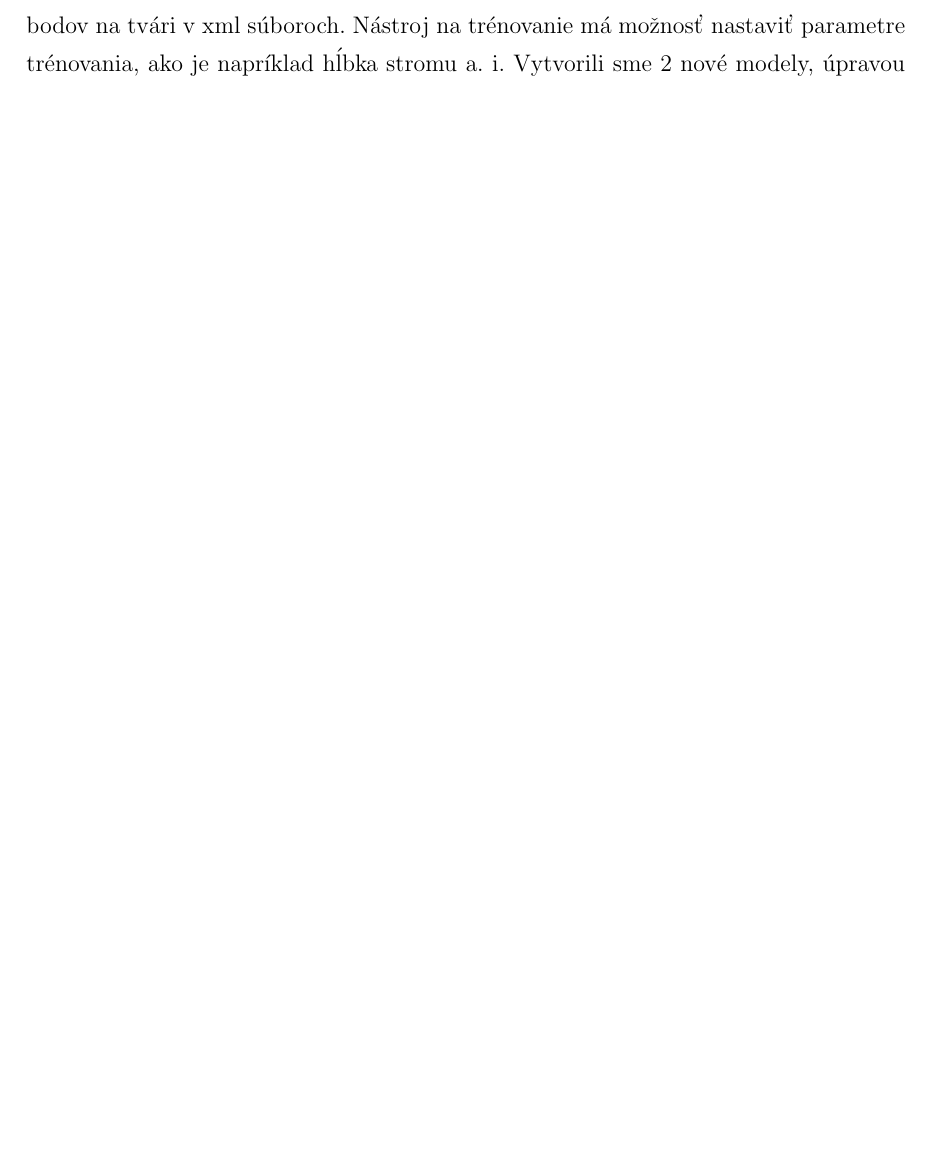
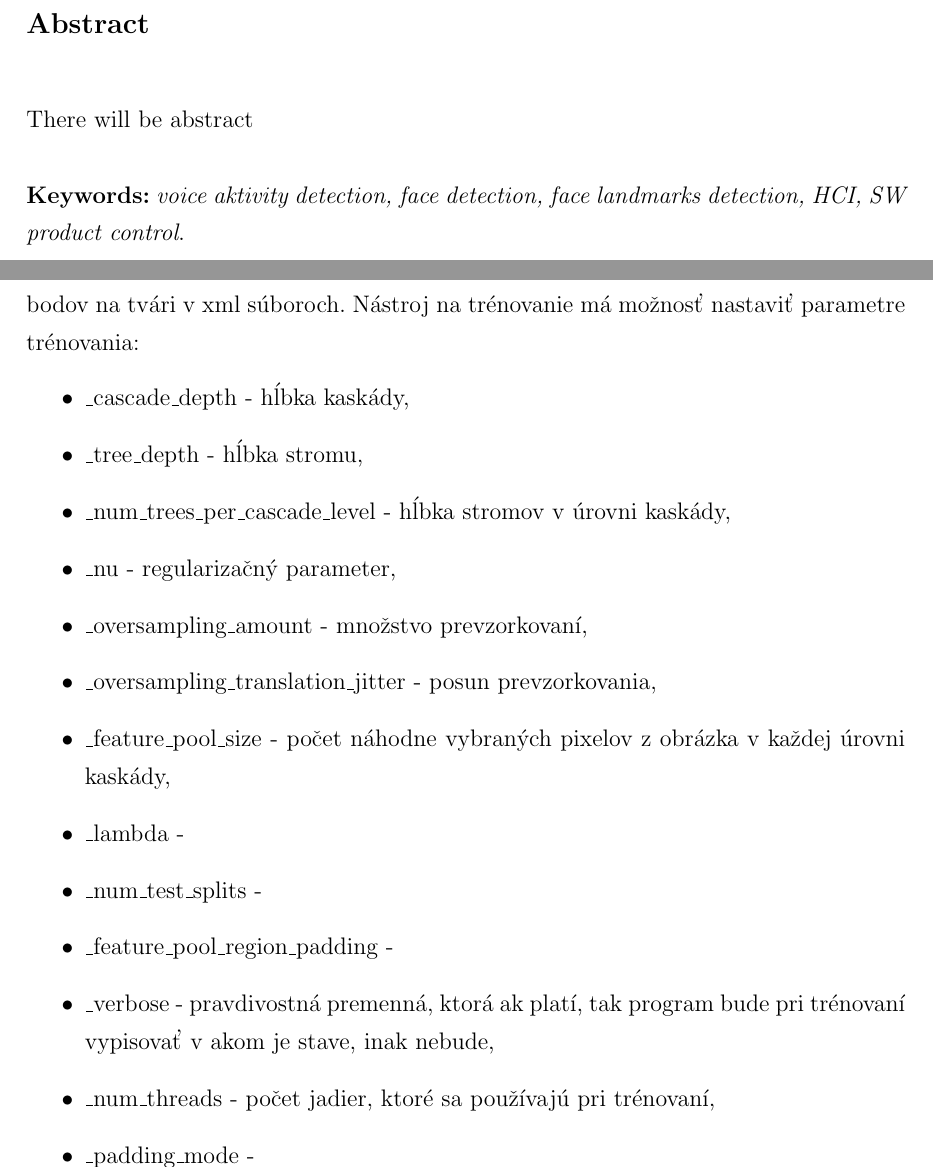
Before and after one commit to Kr1zA/diplomkaTex, a LaTeX thesis (main.tex, which reads text/00_formality.tex, text/02_text.tex): part of page 28 of 37 before the commit and two parts of pages 4 and 29 of 38 after it, the two joined at a grey line, cut at the place of the change, the shorter picture padded with empty space. Compiled offline with pdfLaTeX.

Commit message:
dalsie zmeny

```diff
--- a/main.tex
+++ b/main.tex
@@ -29,2 +30,4 @@ Tu bude abstrakt
 \def\klucoveSlovaPoSlovensky{videokonferenčný a kolaboračný systém, detekcia reči, detekcia tváre, detekcia bodov na tvári, HCI, riadenie SW produktov}
 
+\def\abstraktPoAnglicky{There will be abstract}
+\def\klucoveSlovaPoAnglicky{voice aktivity detection, face detection, face landmarks detection, HCI, SW product control}
--- a/text/00_formality.tex
+++ b/text/00_formality.tex
@@ -94,14 +94,14 @@
 {\noindent \textbf{Kľúčové slová:} \emph{\klucoveSlovaPoSlovensky}.}
 \thispagestyle{empty}
 
-%\newpage
-%{\noindent\large\bf Abstract}
-%\vspace{1cm}
+\newpage
+{\noindent\large\bf Abstract}
+\vspace{1cm}
 
-%\noindent \abstraktPoAnglicky \\
+\noindent \abstraktPoAnglicky \\
 
-%{\noindent \textbf{Keywords:} \emph{\klucoveSlovaPoAnglicky}.}
-%\thispagestyle{empty}
+{\noindent \textbf{Keywords:} \emph{\klucoveSlovaPoAnglicky}.}
+\thispagestyle{empty}
 
 %obsah dokumentu =======================================================
 
--- a/text/02_text.tex
+++ b/text/02_text.tex
@@ -494,6 +503,17 @@ Trénovací súbor obsahoval 6 666 tvári a testovací obsahoval 1008 tvári.
 Knižnica Dlib obsahuje nástroj na vytváranie a úpravu xml súborov s informáciami o bodoch na tvárach na fotografiách a aj nástroj na trénovanie a testovanie modelu na základe fotografií a xml súborov.
 Pomocou nástroja na prácu s xml súbormi z knižnice Dlib a editora Sublime Text sme upravili počet bodov na tvári v xml súboroch.
-Nástroj na trénovanie má možnosť nastaviť parametre trénovania, ako je napríklad hĺbka stromu a. i.
-%dopis vela veci
-Vytvorili sme 2 nové modely, úpravou xml súborov pre 68 bodový model, odstránením niektorých bodov:
-\begin{itemize}
+Nástroj na trénovanie má možnosť nastaviť parametre trénovania:
+ \begin{itemize}
+\item \_cascade\_depth - hĺbka kaskády,
+\item \_tree\_depth - hĺbka stromu,
+\item \_num\_trees\_per\_cascade\_level - hĺbka stromov v úrovni kaskády,
+\item \_nu - regularizačný parameter,
+\item \_oversampling\_amount - množstvo prevzorkovaní,
+\item \_oversampling\_translation\_jitter - posun prevzorkovania,
+\item \_feature\_pool\_size - počet náhodne vybraných pixelov z obrázka v každej úrovni kaskády,
+\item \_lambda -
+\item \_num\_test\_splits -
+\item \_feature\_pool\_region\_padding -
+\item \_verbose - pravdivostná premenná, ktorá ak platí, tak program bude pri trénovaní vypisovať v akom je stave, inak nebude,
+\item \_num\_threads - počet jadier, ktoré sa používajú pri trénovaní,
+\item \_padding\_mode -
```
Also changed, not shown: main.pdf, main.tex (11 more changed lines), text/02_text.tex (41 more changed lines), 1 other file.
